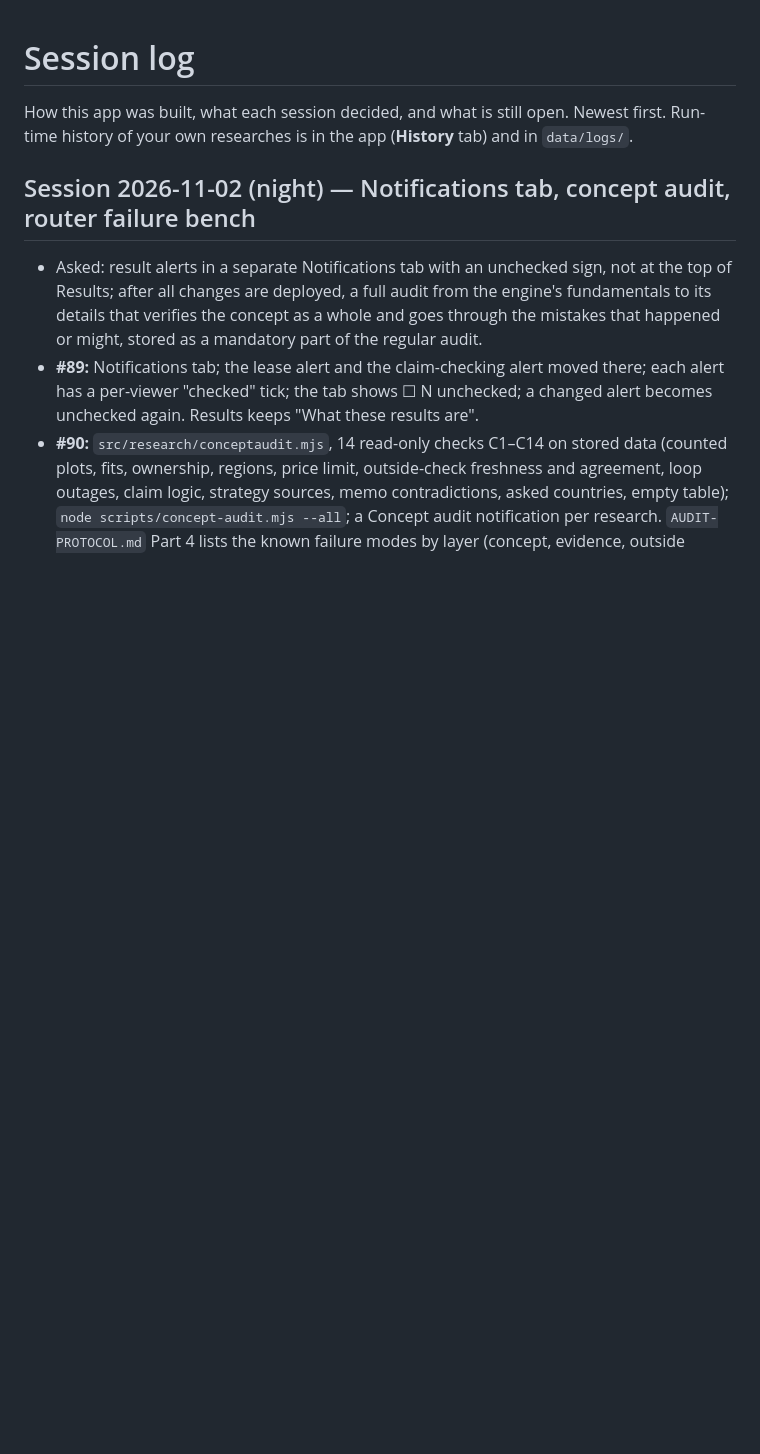
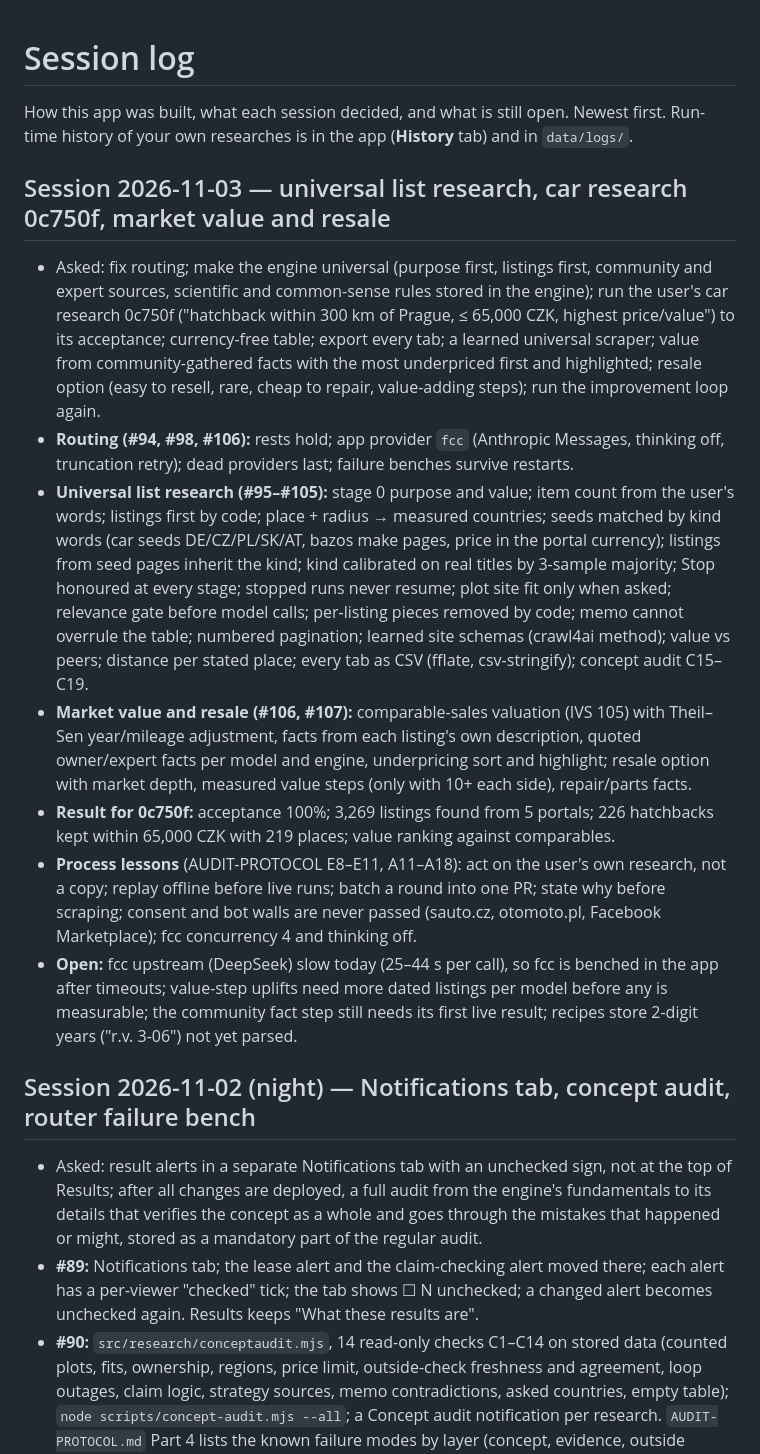
Before and after one commit to bezgolovyponch/free-research-llm, a Markdown page: SESSION-LOG.md, the part around the change. Rendered like a GitHub page; blank space fills up the shorter version.

Commit message:
docs(session-log): 2026-11-03 universal list research, car research, market value and resale
Co-Authored-By: Claude Opus 5.5 <noreply@anthropic.com>

```diff
--- a/SESSION-LOG.md
+++ b/SESSION-LOG.md
@@ -2,6 +2,16 @@
 
 How this app was built, what each session decided, and what is still open. Newest first.
 Run-time history of your own researches is in the app (**History** tab) and in `data/logs/`.
+
+## Session 2026-11-03 — universal list research, car research 0c750f, market value and resale
+
+- Asked: fix routing; make the engine universal (purpose first, listings first, community and expert sources, scientific and common-sense rules stored in the engine); run the user's car research 0c750f ("hatchback within 300 km of Prague, ≤ 65,000 CZK, highest price/value") to its acceptance; currency-free table; export every tab; a learned universal scraper; value from community-gathered facts with the most underpriced first and highlighted; resale option (easy to resell, rare, cheap to repair, value-adding steps); run the improvement loop again.
+- **Routing (#94, #98, #106):** rests hold; app provider `fcc` (Anthropic Messages, thinking off, truncation retry); dead providers last; failure benches survive restarts.
+- **Universal list research (#95–#105):** stage 0 purpose and value; item count from the user's words; listings first by code; place + radius → measured countries; seeds matched by kind words (car seeds DE/CZ/PL/SK/AT, bazos make pages, price in the portal currency); listings from seed pages inherit the kind; kind calibrated on real titles by 3-sample majority; Stop honoured at every stage; stopped runs never resume; plot site fit only when asked; relevance gate before model calls; per-listing pieces removed by code; memo cannot overrule the table; numbered pagination; learned site schemas (crawl4ai method); value vs peers; distance per stated place; every tab as CSV (fflate, csv-stringify); concept audit C15–C19.
+- **Market value and resale (#106, #107):** comparable-sales valuation (IVS 105) with Theil–Sen year/mileage adjustment, facts from each listing's own description, quoted owner/expert facts per model and engine, underpricing sort and highlight; resale option with market depth, measured value steps (only with 10+ each side), repair/parts facts.
+- **Result for 0c750f:** acceptance 100%; 3,269 listings found from 5 portals; 226 hatchbacks kept within 65,000 CZK with 219 places; value ranking against comparables.
+- **Process lessons** (AUDIT-PROTOCOL E8–E11, A11–A18): act on the user's own research, not a copy; replay offline before live runs; batch a round into one PR; state why before scraping; consent and bot walls are never passed (sauto.cz, otomoto.pl, Facebook Marketplace); fcc concurrency 4 and thinking off.
+- **Open:** fcc upstream (DeepSeek) slow today (25–44 s per call), so fcc is benched in the app after timeouts; value-step uplifts need more dated listings per model before any is measurable; the community fact step still needs its first live result; recipes store 2-digit years ("r.v. 3-06") not yet parsed.
 
 ## Session 2026-11-02 (night) — Notifications tab, concept audit, router failure bench
 
```
